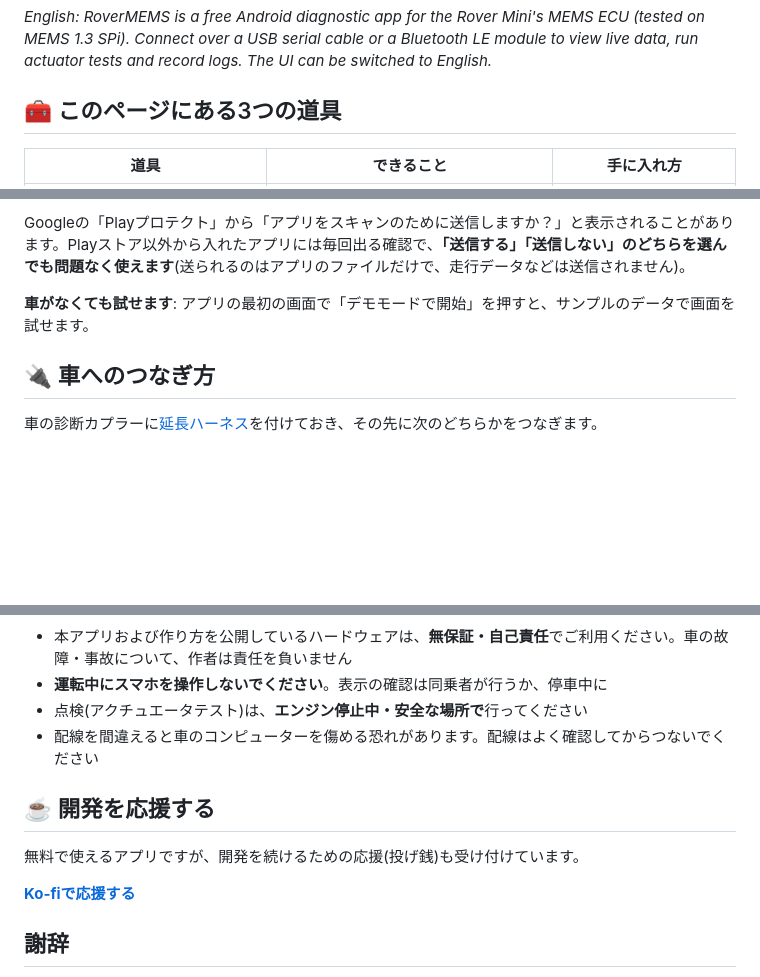
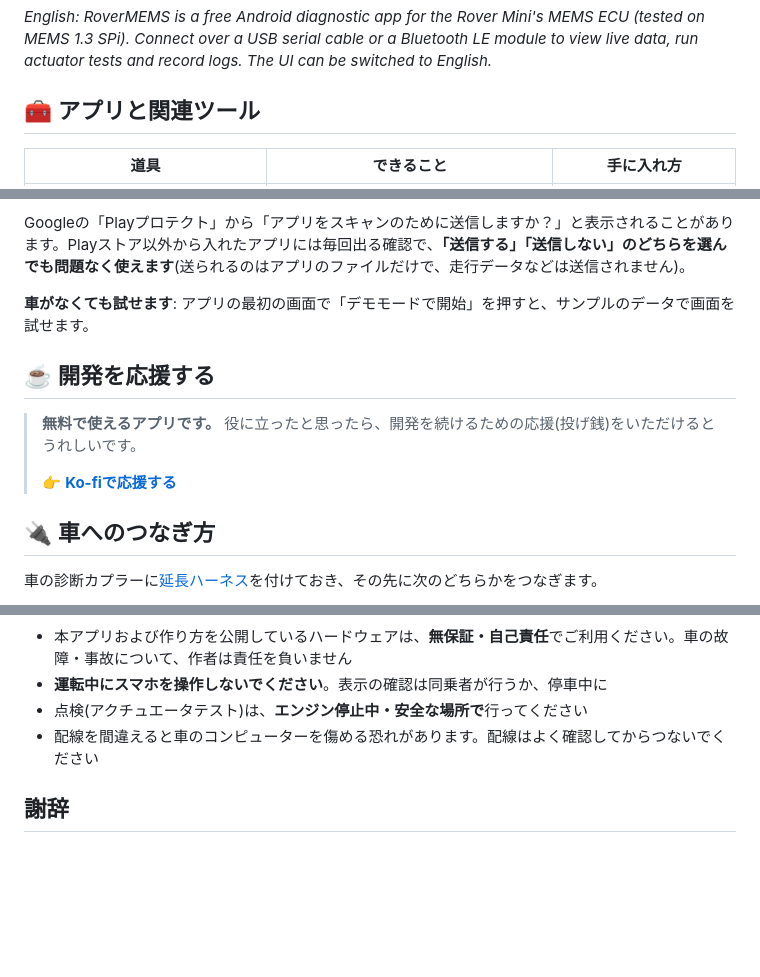
Before and after one commit to RoverMEMS/RoverMEMS, a Markdown page: README.md, 3 parts joined by grey strips. GitHub-like rendering; blank space fills up the shorter version.

Commit message:
README: rename tools heading, move support section right after download
Co-Authored-By: Claude Sonnet 5.5 <noreply@anthropic.com>

```diff
--- a/README.md
+++ b/README.md
@@ -7,7 +7,7 @@
 
 *English: RoverMEMS is a free Android diagnostic app for the Rover Mini's MEMS ECU (tested on MEMS 1.3 SPi). Connect over a USB serial cable or a Bluetooth LE module to view live data, run actuator tests and record logs. The UI can be switched to English.*
 
-## 🧰 このページにある3つの道具
+## 🧰 アプリと関連ツール
 
 | 道具 | できること | 手に入れ方 |
 |---|---|---|
@@ -25,6 +25,12 @@
 Googleの「Playプロテクト」から「アプリをスキャンのために送信しますか？」と表示されることがあります。Playストア以外から入れたアプリには毎回出る確認で、**「送信する」「送信しない」のどちらを選んでも問題なく使えます**(送られるのはアプリのファイルだけで、走行データなどは送信されません)。
 
 **車がなくても試せます**: アプリの最初の画面で「デモモードで開始」を押すと、サンプルのデータで画面を試せます。
+
+## ☕ 開発を応援する
+
+> **無料で使えるアプリです。** 役に立ったと思ったら、開発を続けるための応援(投げ銭)をいただけるとうれしいです。
+>
+> 👉 [**Ko-fiで応援する**](https://ko-fi.com/rovermems)
 
 ## 🔌 車へのつなぎ方
 
@@ -65,12 +71,6 @@ Bluetoothの場合、エンジンをかける瞬間に一度接続が切れる
 - 点検(アクチュエータテスト)は、**エンジン停止中・安全な場所で**行ってください
 - 配線を間違えると車のコンピューターを傷める恐れがあります。配線はよく確認してからつないでください
 
-## ☕ 開発を応援する
-
-無料で使えるアプリですが、開発を続けるための応援(投げ銭)も受け付けています。
-
-[**Ko-fiで応援する**](https://ko-fi.com/rovermems)
-
 ## 謝辞
 
 通信仕様の検証にあたり、MEMSFCR(Andrew Jackson氏)のドキュメント、Colin Bourassa氏のlibrosco/MEMSGauge、その他ミニ愛好家の皆さんが公開してくださった情報を参考にしました。先人の皆さんに感謝します。
```
